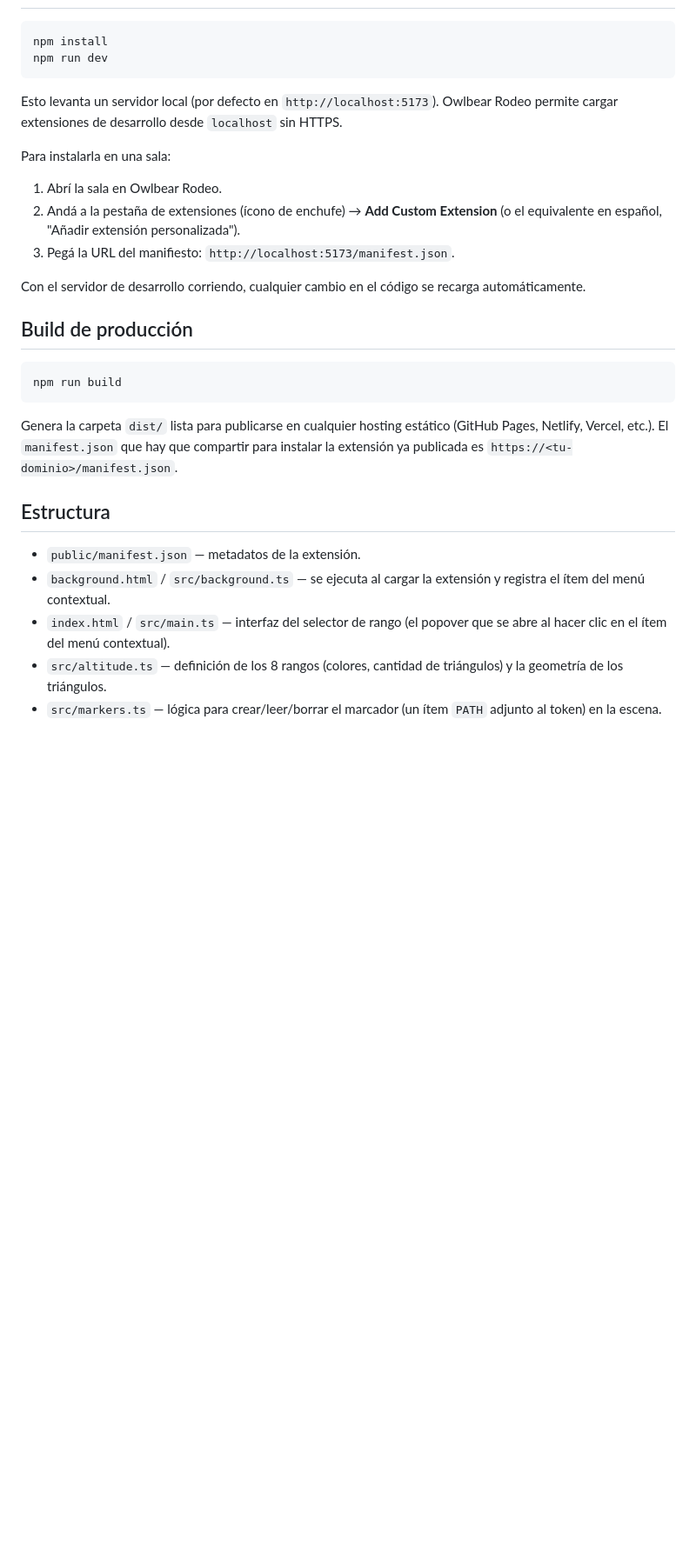
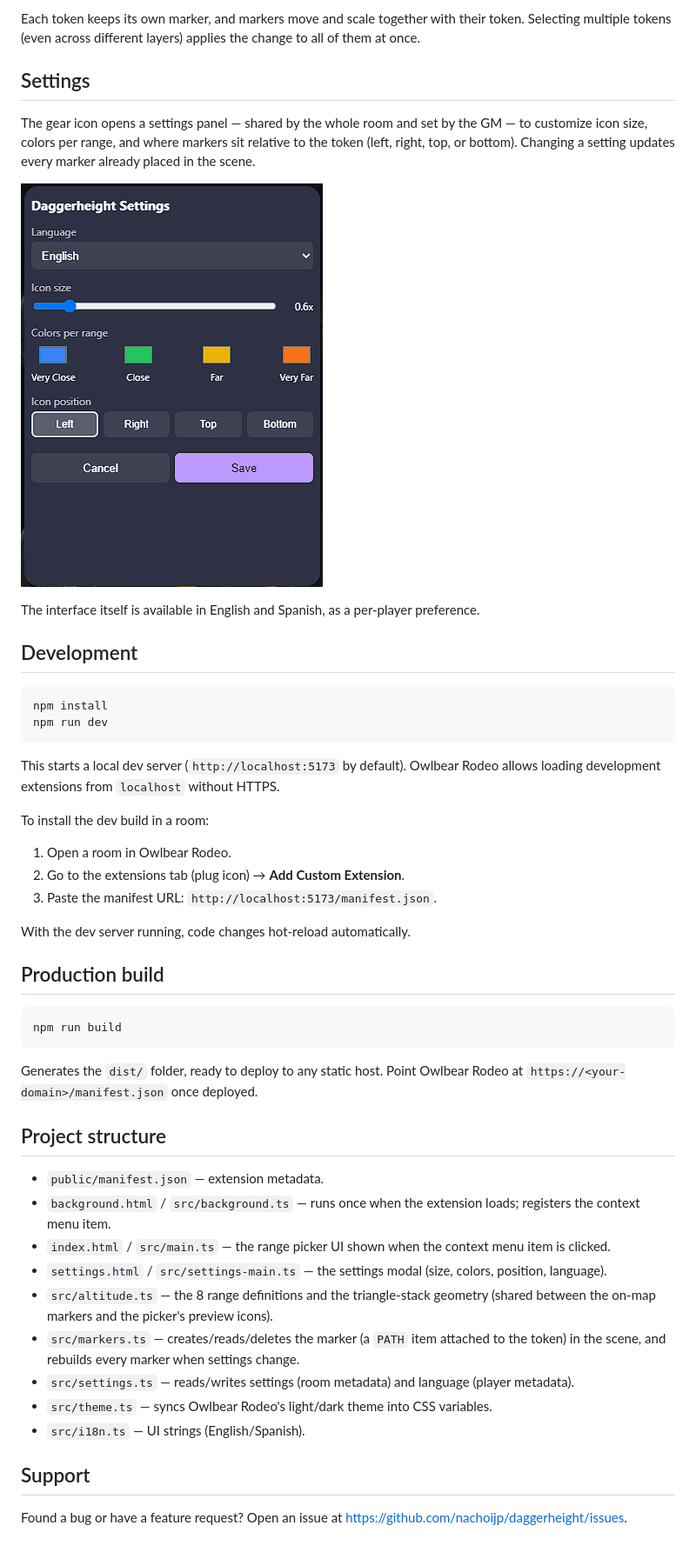
Before and after one commit to nachoijp/daggerheight, a Markdown page: README.md, the part around one of its changes. Shown at 87% size. GitHub-like rendering; pictures changed too: docs/screenshot-settings.png (added); blank space fills up the shorter version.

````diff
--- a/README.md
+++ b/README.md
@@ -19,40 +25,65 @@ centrados en su altura, y se mueven/escalan junto con él.
+Each token keeps its own marker, and markers move and scale together with their
+token. Selecting multiple tokens (even across different layers) applies the
+change to all of them at once.
+
+## Settings
+
+The gear icon opens a settings panel — shared by the whole room and set by the
+GM — to customize icon size, colors per range, and where markers sit relative
+to the token (left, right, top, or bottom). Changing a setting updates every
+marker already placed in the scene.
+
+![Settings panel](docs/screenshot-settings.png)
+
+The interface itself is available in English and Spanish, as a per-player
+preference.
+
+## Development
 
 ```
 npm install
 npm run dev
 ```
 
-Esto levanta un servidor local (por defecto en `http://localhost:5173`). Owlbear
-Rodeo permite cargar extensiones de desarrollo desde `localhost` sin HTTPS.
+This starts a local dev server (`http://localhost:5173` by default). Owlbear
+Rodeo allows loading development extensions from `localhost` without HTTPS.
 
-Para instalarla en una sala:
+To install the dev build in a room:
 
-1. Abrí la sala en Owlbear Rodeo.
-2. Andá a la pestaña de extensiones (ícono de enchufe) → **Add Custom Extension** (o
-   el equivalente en español, "Añadir extensión personalizada").
-3. Pegá la URL del manifiesto: `http://localhost:5173/manifest.json`.
+1. Open a room in Owlbear Rodeo.
+2. Go to the extensions tab (plug icon) → **Add Custom Extension**.
+3. Paste the manifest URL: `http://localhost:5173/manifest.json`.
 
-Con el servidor de desarrollo corriendo, cualquier cambio en el código se recarga
-automáticamente.
+With the dev server running, code changes hot-reload automatically.
 
-## Build de producción
+## Production build
 
 ```
 npm run build
 ```
 
-Genera la carpeta `dist/` lista para publicarse en cualquier hosting estático
-(GitHub Pages, Netlify, Vercel, etc.). El `manifest.json` que hay que compartir para
-instalar la extensión ya publicada es `https://<tu-dominio>/manifest.json`.
+Generates the `dist/` folder, ready to deploy to any static host. Point
+Owlbear Rodeo at `https://<your-domain>/manifest.json` once deployed.
 
-## Estructura
+## Project structure
 
-- `public/manifest.json` — metadatos de la extensión.
-- `background.html` / `src/background.ts` — se ejecuta al cargar la extensión y
-  registra el ítem del menú contextual.
-- `index.html` / `src/main.ts` — interfaz del selector de rango (el popover que se
-  abre al hacer clic en el ítem del menú contextual).
-- `src/altitude.ts` — definición de los 8 rangos (colores, cantidad de triángulos)
-  y la geometría de los triángulos.
-- `src/markers.ts` — lógica para crear/leer/borrar el marcador (un ítem `PATH`
-  adjunto al token) en la escena.
+- `public/manifest.json` — extension metadata.
+- `background.html` / `src/background.ts` — runs once when the extension loads;
+  registers the context menu item.
+- `index.html` / `src/main.ts` — the range picker UI shown when the context
+  menu item is clicked.
+- `settings.html` / `src/settings-main.ts` — the settings modal (size, colors,
+  position, language).
+- `src/altitude.ts` — the 8 range definitions and the triangle-stack geometry
+  (shared between the on-map markers and the picker's preview icons).
+- `src/markers.ts` — creates/reads/deletes the marker (a `PATH` item attached
+  to the token) in the scene, and rebuilds every marker when settings change.
+- `src/settings.ts` — reads/writes settings (room metadata) and language
+  (player metadata).
+- `src/theme.ts` — syncs Owlbear Rodeo's light/dark theme into CSS variables.
+- `src/i18n.ts` — UI strings (English/Spanish).
+
+## Support
+
+Found a bug or have a feature request? Open an issue at
+<https://github.com/nachoijp/daggerheight/issues>.
````
Also changed, not shown: other parts of README.md (+20 -14 lines), docs/store.md (added, +47 -0 lines), docs/header.png (added), docs/screenshot-ranges.png (added), 5 other files.
